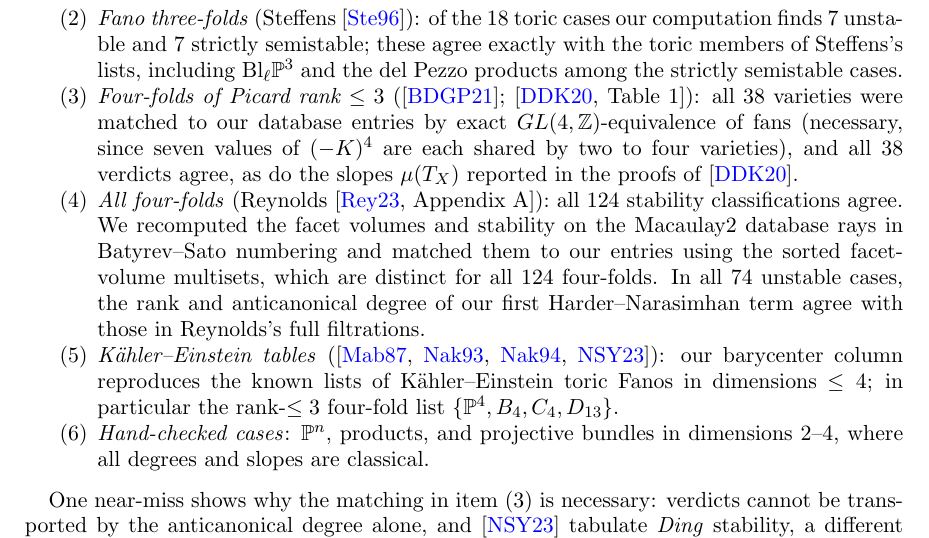
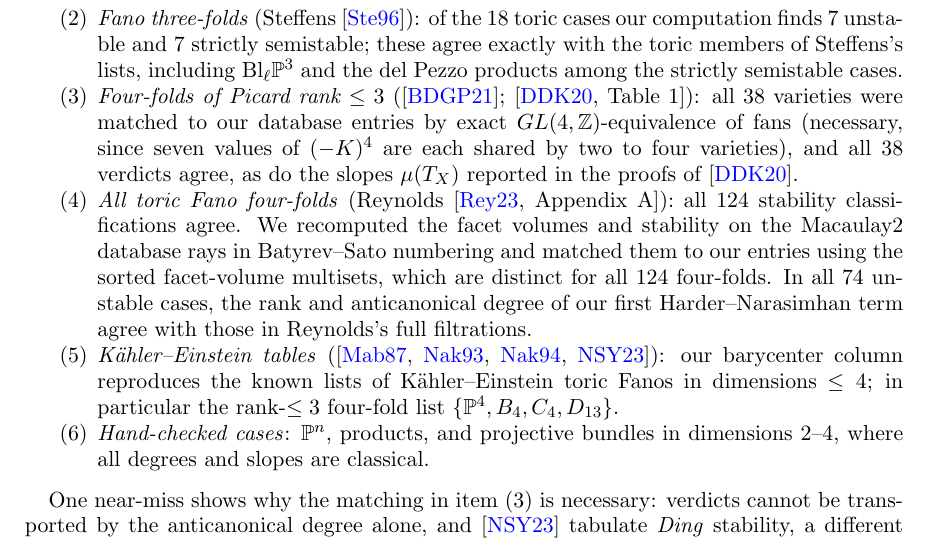
Before and after one commit to bwuebben/toric-tangent-stability, a LaTeX paper (paper/main.tex): part of page 7 of 26, cut so that both start at the same text. Compiled offline with pdfLaTeX.

Commit message:
Clarify toric Fano fourfold scope in validation item

```diff
--- a/paper/main.tex
+++ b/paper/main.tex
@@ -479,7 +479,7 @@ to our database entries by exact $GL(4,\ZZ)$-equivalence of fans
 (necessary, since seven values of $(-K)^4$ are each shared by two to four
 varieties), and all $38$ verdicts agree, as do the slopes
 $\mu(T_X)$ reported in the proofs of \cite{DDK}.
-\item \emph{All four-folds} (Reynolds \cite[Appendix~A]{Reynolds2023}):
+\item \emph{All toric Fano four-folds} (Reynolds \cite[Appendix~A]{Reynolds2023}):
 all $124$ stability classifications agree. We recomputed the facet volumes
 and stability on the Macaulay2 database rays in Batyrev--Sato numbering
 and matched them to our entries using the sorted facet-volume multisets,
```
Also changed, not shown: paper/toric-tangent-stability.pdf.
